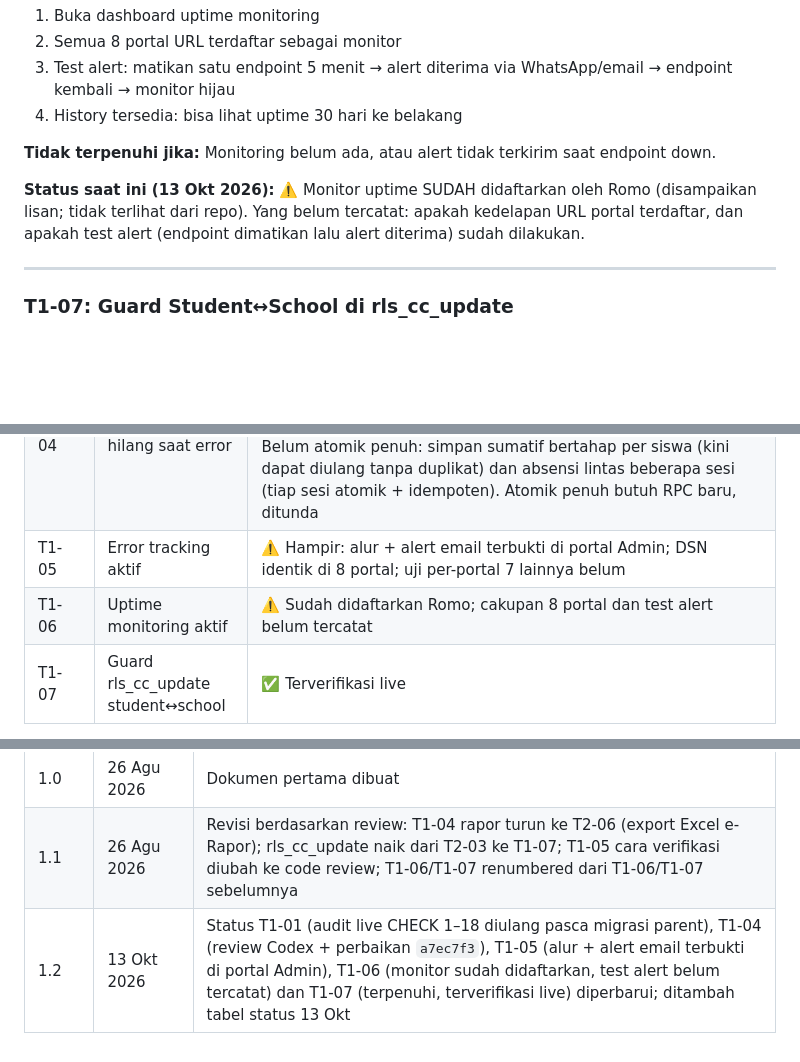
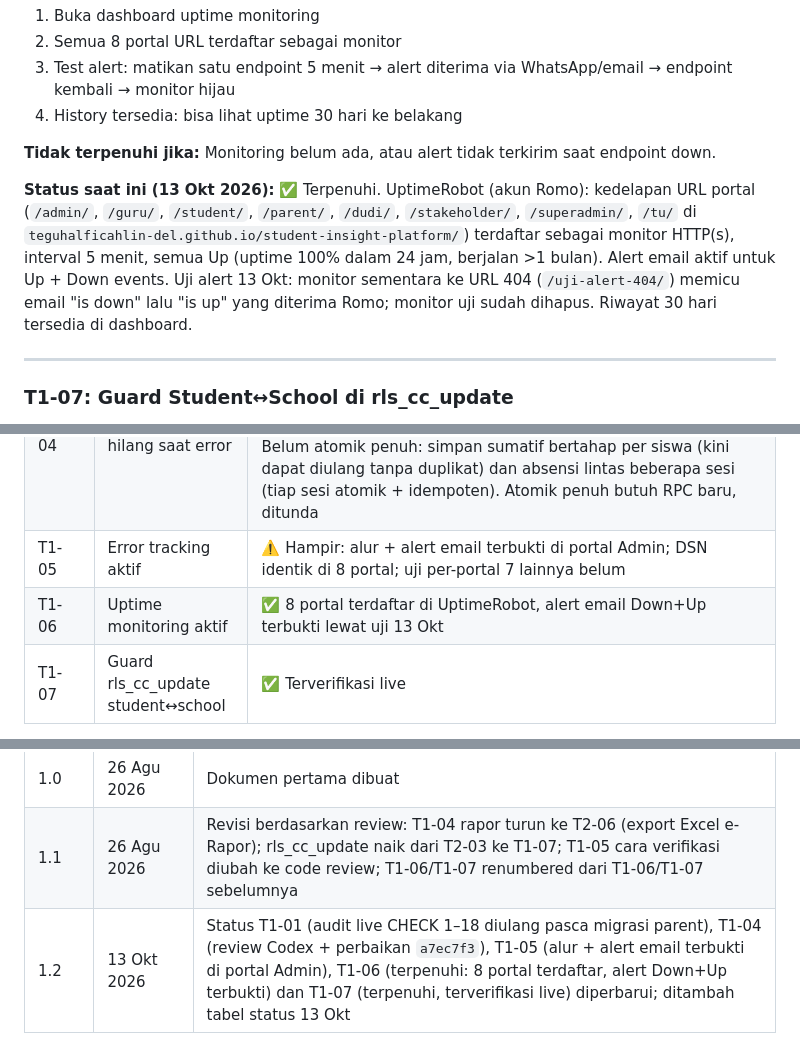
Before and after one commit to teguhalficahlin-del/student-insight-platform, a Markdown page: docs/GO-LIVE-READINESS.md, 3 parts joined by grey strips. Rendered like a GitHub page; blank space fills up the shorter version.

Commit message:
docs: T1-06 terpenuhi - UptimeRobot 8 portal, alert Down/Up terbukti
Co-Authored-By: Claude Sonnet 5.5 <noreply@anthropic.com>

```diff
--- a/docs/GO-LIVE-READINESS.md
+++ b/docs/GO-LIVE-READINESS.md
@@ -121,7 +121,7 @@ Keputusan: GO / NO-GO
 
 **Tidak terpenuhi jika:** Monitoring belum ada, atau alert tidak terkirim saat endpoint down.
 
-**Status saat ini (13 Okt 2026):** ⚠️ Monitor uptime SUDAH didaftarkan oleh Romo (disampaikan lisan; tidak terlihat dari repo). Yang belum tercatat: apakah kedelapan URL portal terdaftar, dan apakah test alert (endpoint dimatikan lalu alert diterima) sudah dilakukan.
+**Status saat ini (13 Okt 2026):** ✅ Terpenuhi. UptimeRobot (akun Romo): kedelapan URL portal (`/admin/`, `/guru/`, `/student/`, `/parent/`, `/dudi/`, `/stakeholder/`, `/superadmin/`, `/tu/` di `teguhalficahlin-del.github.io/student-insight-platform/`) terdaftar sebagai monitor HTTP(s), interval 5 menit, semua Up (uptime 100% dalam 24 jam, berjalan >1 bulan). Alert email aktif untuk Up + Down events. Uji alert 13 Okt: monitor sementara ke URL 404 (`/uji-alert-404/`) memicu email "is down" lalu "is up" yang diterima Romo; monitor uji sudah dihapus. Riwayat 30 hari tersedia di dashboard.
 
 ---
 
@@ -235,7 +235,7 @@ Blocker yang paling mendesak:
 | T1-03 | Alur penilaian end-to-end | ⚠️ Belum ada uji E2E formal |
 | T1-04 | Data tidak hilang saat error | ⚠️ Sebagian. Review Codex diverifikasi ke kode + DB live (13 Okt): NOT NULL kolom kritis `assessment_results`/`grade_recap`/`attendance` terverifikasi live; penilaian ganda saat simpan sumatif gagal DIPERBAIKI (`a7ec7f3`). Belum atomik penuh: simpan sumatif bertahap per siswa (kini dapat diulang tanpa duplikat) dan absensi lintas beberapa sesi (tiap sesi atomik + idempoten). Atomik penuh butuh RPC baru, ditunda |
 | T1-05 | Error tracking aktif | ⚠️ Hampir: alur + alert email terbukti di portal Admin; DSN identik di 8 portal; uji per-portal 7 lainnya belum |
-| T1-06 | Uptime monitoring aktif | ⚠️ Sudah didaftarkan Romo; cakupan 8 portal dan test alert belum tercatat |
+| T1-06 | Uptime monitoring aktif | ✅ 8 portal terdaftar di UptimeRobot, alert email Down+Up terbukti lewat uji 13 Okt |
 | T1-07 | Guard rls_cc_update student↔school | ✅ Terverifikasi live |
 
 Keputusan: **NO-GO** (tidak berubah).
@@ -248,4 +248,4 @@ Keputusan: **NO-GO** (tidak berubah).
 |-------|---------|-----------|
 | 1.0 | 26 Agu 2026 | Dokumen pertama dibuat |
 | 1.1 | 26 Agu 2026 | Revisi berdasarkan review: T1-04 rapor turun ke T2-06 (export Excel e-Rapor); rls_cc_update naik dari T2-03 ke T1-07; T1-05 cara verifikasi diubah ke code review; T1-06/T1-07 renumbered dari T1-06/T1-07 sebelumnya |
-| 1.2 | 13 Okt 2026 | Status T1-01 (audit live CHECK 1–18 diulang pasca migrasi parent), T1-04 (review Codex + perbaikan `a7ec7f3`), T1-05 (alur + alert email terbukti di portal Admin), T1-06 (monitor sudah didaftarkan, test alert belum tercatat) dan T1-07 (terpenuhi, terverifikasi live) diperbarui; ditambah tabel status 13 Okt |
+| 1.2 | 13 Okt 2026 | Status T1-01 (audit live CHECK 1–18 diulang pasca migrasi parent), T1-04 (review Codex + perbaikan `a7ec7f3`), T1-05 (alur + alert email terbukti di portal Admin), T1-06 (terpenuhi: 8 portal terdaftar, alert Down+Up terbukti) dan T1-07 (terpenuhi, terverifikasi live) diperbarui; ditambah tabel status 13 Okt |
```
Also changed, not shown: CLAUDE.md (+1 -1 lines).
